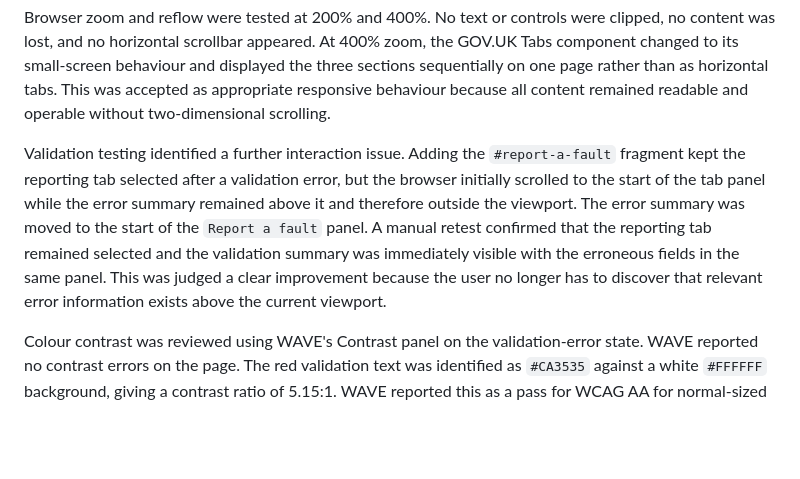
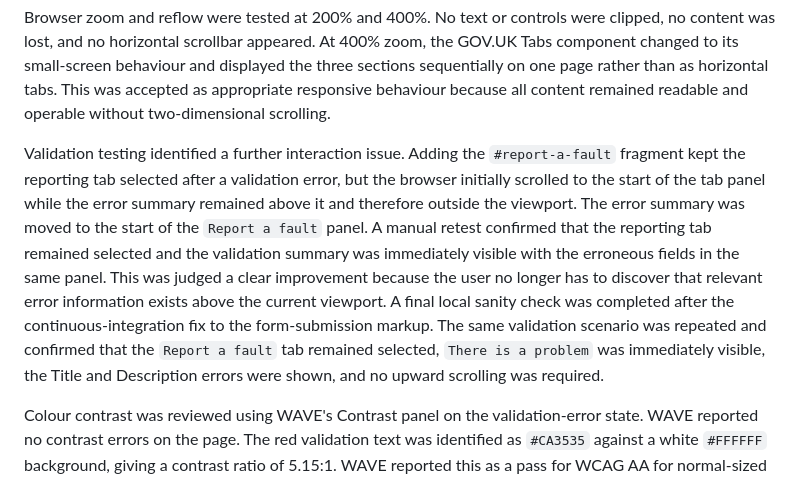
Before and after one commit to markwatson0126/secure-fault-reporting-system, a Markdown page: ACCESSIBILITY.md, the part around the change. Rendered like a GitHub page; blank space fills up the shorter version.

Commit message:
Record final validation retest

```diff
--- a/ACCESSIBILITY.md
+++ b/ACCESSIBILITY.md
@@ -65,7 +65,7 @@ The Web Developer document outline was also repeated after the tab redesign. The
 
 Browser zoom and reflow were tested at 200% and 400%. No text or controls were clipped, no content was lost, and no horizontal scrollbar appeared. At 400% zoom, the GOV.UK Tabs component changed to its small-screen behaviour and displayed the three sections sequentially on one page rather than as horizontal tabs. This was accepted as appropriate responsive behaviour because all content remained readable and operable without two-dimensional scrolling.
 
-Validation testing identified a further interaction issue. Adding the `#report-a-fault` fragment kept the reporting tab selected after a validation error, but the browser initially scrolled to the start of the tab panel while the error summary remained above it and therefore outside the viewport. The error summary was moved to the start of the `Report a fault` panel. A manual retest confirmed that the reporting tab remained selected and the validation summary was immediately visible with the erroneous fields in the same panel. This was judged a clear improvement because the user no longer has to discover that relevant error information exists above the current viewport.
+Validation testing identified a further interaction issue. Adding the `#report-a-fault` fragment kept the reporting tab selected after a validation error, but the browser initially scrolled to the start of the tab panel while the error summary remained above it and therefore outside the viewport. The error summary was moved to the start of the `Report a fault` panel. A manual retest confirmed that the reporting tab remained selected and the validation summary was immediately visible with the erroneous fields in the same panel. This was judged a clear improvement because the user no longer has to discover that relevant error information exists above the current viewport. A final local sanity check was completed after the continuous-integration fix to the form-submission markup. The same validation scenario was repeated and confirmed that the `Report a fault` tab remained selected, `There is a problem` was immediately visible, the Title and Description errors were shown, and no upward scrolling was required.
 
 Colour contrast was reviewed using WAVE's Contrast panel on the validation-error state. WAVE reported no contrast errors on the page. The red validation text was identified as `#CA3535` against a white `#FFFFFF` background, giving a contrast ratio of 5.15:1. WAVE reported this as a pass for WCAG AA for normal-sized text and a fail for AAA. The result is recorded as evidence that the tested validation text meets the AA contrast threshold, not as a complete manual contrast audit of every possible interface state.
 
```
